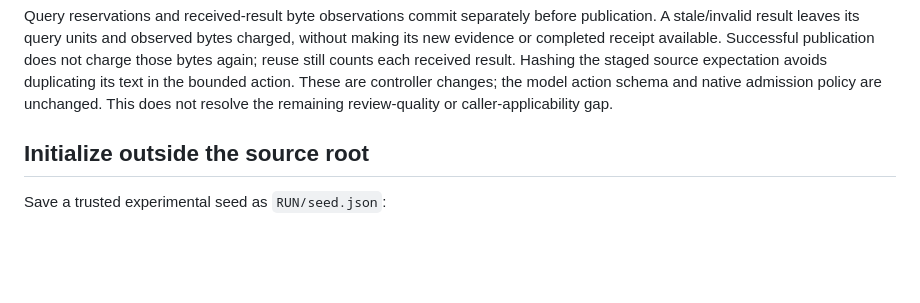
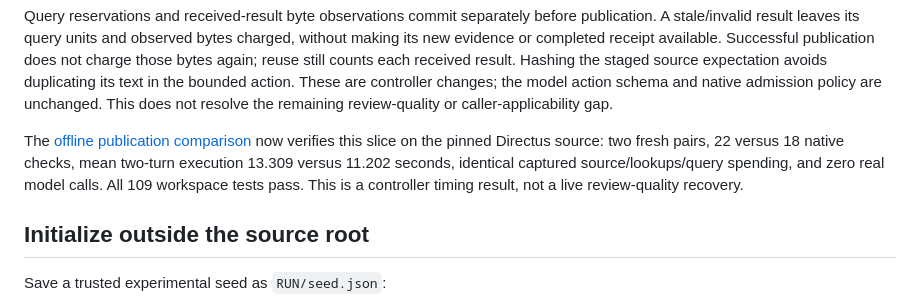
Before and after one commit to meh-security/mehscan, a Markdown page: docs/review-workspace.md, the part around the change. GitHub-like rendering; blank space fills up the shorter version.

```diff
--- a/docs/review-workspace.md
+++ b/docs/review-workspace.md
@@ -27,6 +27,12 @@ result. Hashing the staged source expectation avoids duplicating its text in the
 bounded action. These are controller changes; the model action schema and native
 admission policy are unchanged. This does not resolve the remaining review-quality
 or caller-applicability gap.
+
+The [offline publication comparison](experiments/review-workspace-publication-results.md)
+now verifies this slice on the pinned Directus source: two fresh pairs, 22 versus
+18 native checks, mean two-turn execution 13.309 versus 11.202 seconds, identical
+captured source/lookups/query spending, and zero real model calls. All 109 workspace
+tests pass. This is a controller timing result, not a live review-quality recovery.
 
 ## Initialize outside the source root
 
```
Also changed, not shown: docs/experiments/review-workspace-publication-results.md (added, +113 -0 lines), docs/review-workspace-plan.md (+19 -7 lines).
